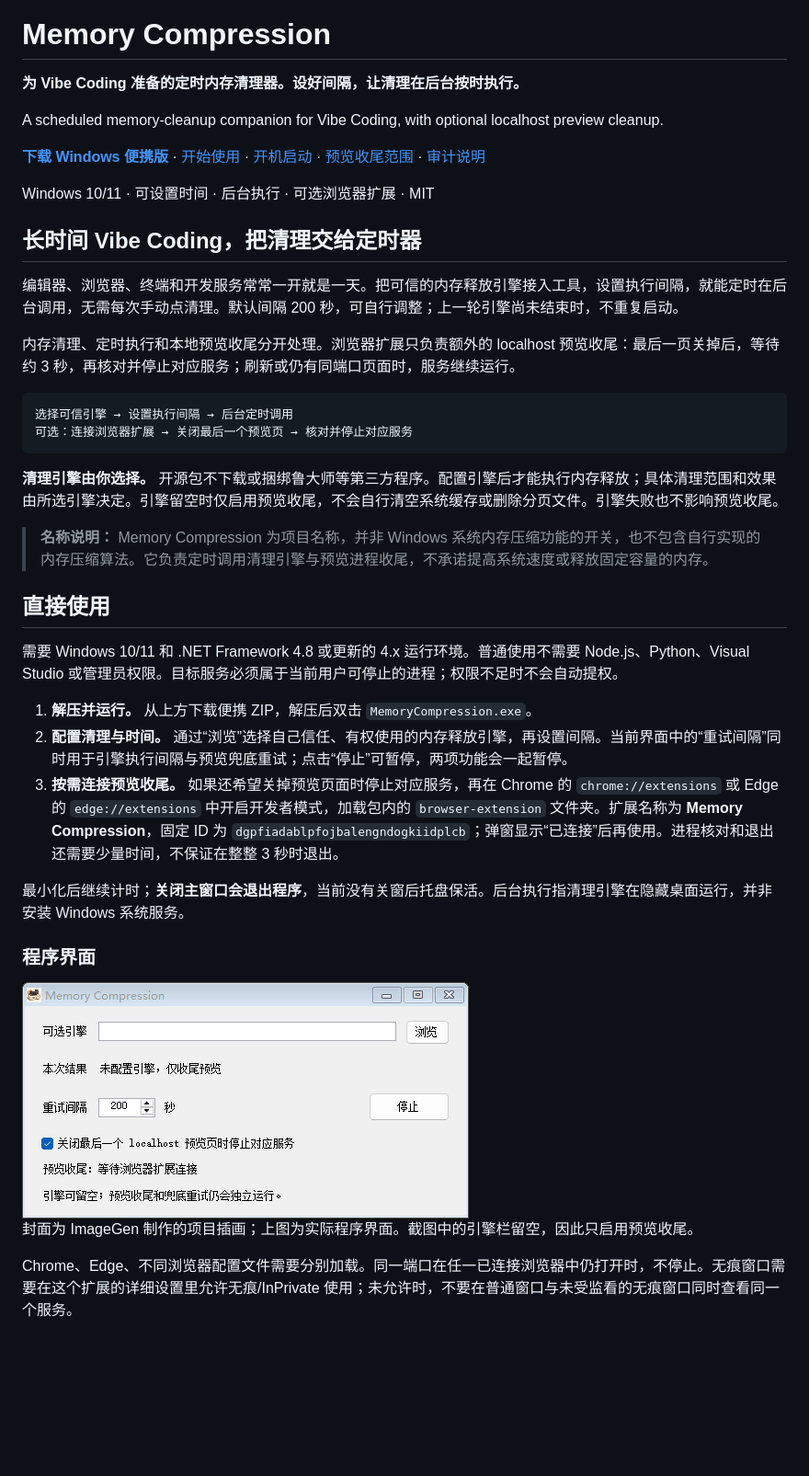
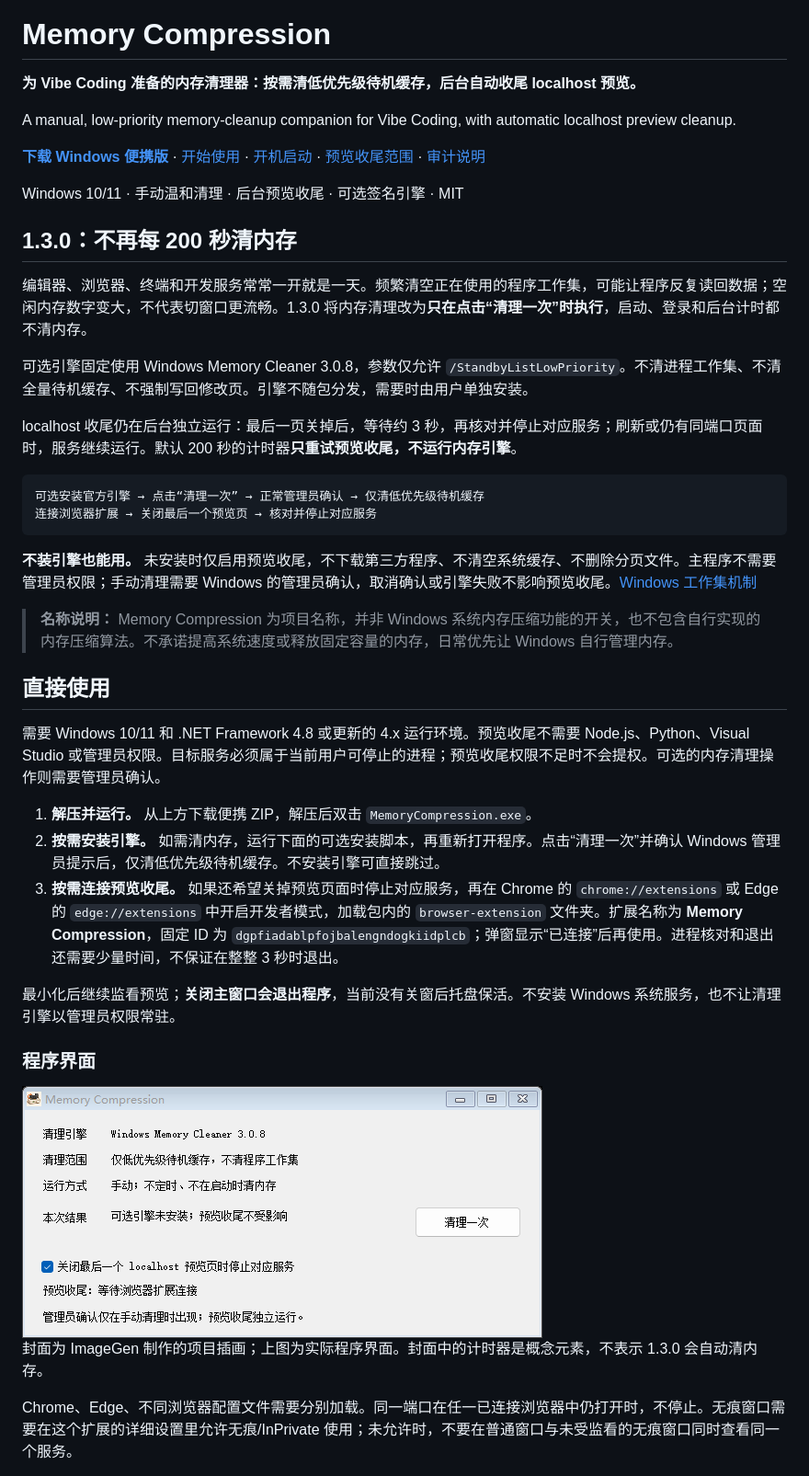
Before and after one commit to M47E1/memory-compression, a Markdown page: README.md, the part around the change printed below. Shown: that part at 92% size. Rendered like a GitHub page; pictures changed too: assets/app-window.png; blank space fills up the shorter version.

Commit message:
Release 1.3.0 with manual low-priority memory cleanup

````diff
--- a/README.md
+++ b/README.md
@@ -4,44 +4,46 @@
 
 # Memory Compression
 
-**为 Vibe Coding 准备的定时内存清理器。设好间隔，让清理在后台按时执行。**
+**为 Vibe Coding 准备的内存清理器：按需清低优先级待机缓存，后台自动收尾 localhost 预览。**
 
-A scheduled memory-cleanup companion for Vibe Coding, with optional localhost preview cleanup.
+A manual, low-priority memory-cleanup companion for Vibe Coding, with automatic localhost preview cleanup.
 
 [**下载 Windows 便携版**](https://github.com/M47E1/memory-compression/releases/latest) · [开始使用](#直接使用) · [开机启动](#开机启动) · [预览收尾范围](#会关闭什么) · [审计说明](AUDIT.md)
 
-Windows 10/11 · 可设置时间 · 后台执行 · 可选浏览器扩展 · MIT
+Windows 10/11 · 手动温和清理 · 后台预览收尾 · 可选签名引擎 · MIT
 
-## 长时间 Vibe Coding，把清理交给定时器
+## 1.3.0：不再每 200 秒清内存
 
-编辑器、浏览器、终端和开发服务常常一开就是一天。把可信的内存释放引擎接入工具，设置执行间隔，就能定时在后台调用，无需每次手动点清理。默认间隔 200 秒，可自行调整；上一轮引擎尚未结束时，不重复启动。
+编辑器、浏览器、终端和开发服务常常一开就是一天。频繁清空正在使用的程序工作集，可能让程序反复读回数据；空闲内存数字变大，不代表切窗口更流畅。1.3.0 将内存清理改为**只在点击“清理一次”时执行**，启动、登录和后台计时都不清内存。
 
-内存清理、定时执行和本地预览收尾分开处理。浏览器扩展只负责额外的 localhost 预览收尾：最后一页关掉后，等待约 3 秒，再核对并停止对应服务；刷新或仍有同端口页面时，服务继续运行。
+可选引擎固定使用 Windows Memory Cleaner 3.0.8，参数仅允许 `/StandbyListLowPriority`。不清进程工作集、不清全量待机缓存、不强制写回修改页。引擎不随包分发，需要时由用户单独安装。
+
+localhost 收尾仍在后台独立运行：最后一页关掉后，等待约 3 秒，再核对并停止对应服务；刷新或仍有同端口页面时，服务继续运行。默认 200 秒的计时器**只重试预览收尾，不运行内存引擎**。
 
 ```text
-选择可信引擎 → 设置执行间隔 → 后台定时调用
-可选：连接浏览器扩展 → 关闭最后一个预览页 → 核对并停止对应服务
+可选安装官方引擎 → 点击“清理一次” → 正常管理员确认 → 仅清低优先级待机缓存
+连接浏览器扩展 → 关闭最后一个预览页 → 核对并停止对应服务
 ```
 
-**清理引擎由你选择。** 开源包不下载或捆绑鲁大师等第三方程序。配置引擎后才能执行内存释放；具体清理范围和效果由所选引擎决定。引擎留空时仅启用预览收尾，不会自行清空系统缓存或删除分页文件。引擎失败也不影响预览收尾。
+**不装引擎也能用。** 未安装时仅启用预览收尾，不下载第三方程序、不清空系统缓存、不删除分页文件。主程序不需要管理员权限；手动清理需要 Windows 的管理员确认，取消确认或引擎失败不影响预览收尾。[Windows 工作集机制](https://learn.microsoft.com/en-us/windows/win32/memory/working-set)
 
-> **名称说明：** Memory Compression 为项目名称，并非 Windows 系统内存压缩功能的开关，也不包含自行实现的内存压缩算法。它负责定时调用清理引擎与预览进程收尾，不承诺提高系统速度或释放固定容量的内存。
+> **名称说明：** Memory Compression 为项目名称，并非 Windows 系统内存压缩功能的开关，也不包含自行实现的内存压缩算法。不承诺提高系统速度或释放固定容量的内存，日常优先让 Windows 自行管理内存。
 
 ## 直接使用
 
-需要 Windows 10/11 和 .NET Framework 4.8 或更新的 4.x 运行环境。普通使用不需要 Node.js、Python、Visual Studio 或管理员权限。目标服务必须属于当前用户可停止的进程；权限不足时不会自动提权。
+需要 Windows 10/11 和 .NET Framework 4.8 或更新的 4.x 运行环境。预览收尾不需要 Node.js、Python、Visual Studio 或管理员权限。目标服务必须属于当前用户可停止的进程；预览收尾权限不足时不会提权。可选的内存清理操作则需要管理员确认。
 
 1. **解压并运行。** 从上方下载便携 ZIP，解压后双击 `MemoryCompression.exe`。
-2. **配置清理与时间。** 通过“浏览”选择自己信任、有权使用的内存释放引擎，再设置间隔。当前界面中的“重试间隔”同时用于引擎执行间隔与预览兜底重试；点击“停止”可暂停，两项功能会一起暂停。
+2. **按需安装引擎。** 如需清内存，运行下面的可选安装脚本，再重新打开程序。点击“清理一次”并确认 Windows 管理员提示后，仅清低优先级待机缓存。不安装引擎可直接跳过。
 3. **按需连接预览收尾。** 如果还希望关掉预览页面时停止对应服务，再在 Chrome 的 `chrome://extensions` 或 Edge 的 `edge://extensions` 中开启开发者模式，加载包内的 `browser-extension` 文件夹。扩展名称为 **Memory Compression**，固定 ID 为 `dgpfiadablpfojbalengndogkiidplcb`；弹窗显示“已连接”后再使用。进程核对和退出还需要少量时间，不保证在整整 3 秒时退出。
 
-最小化后继续计时；**关闭主窗口会退出程序**，当前没有关窗后托盘保活。后台执行指清理引擎在隐藏桌面运行，并非安装 Windows 系统服务。
+最小化后继续监看预览；**关闭主窗口会退出程序**，当前没有关窗后托盘保活。不安装 Windows 系统服务，也不让清理引擎以管理员权限常驻。
 
 ### 程序界面
 
-<img src="assets/app-window.png" alt="实际 Windows 程序界面：可选引擎留空，预览收尾已启用，重试间隔为 200 秒。" width="486" />
+<img src="assets/app-window.png" alt="1.3.0 实际界面：内存清理为手动低优先级模式，localhost 预览收尾独立运行。" width="566" />
 
-封面为 ImageGen 制作的项目插画；上图为实际程序界面。截图中的引擎栏留空，因此只启用预览收尾。
+封面为 ImageGen 制作的项目插画；上图为实际程序界面。封面中的计时器是概念元素，不表示 1.3.0 会自动清内存。
 
 Chrome、Edge、不同浏览器配置文件需要分别加载。同一端口在任一已连接浏览器中仍打开时，不停止。无痕窗口需要在这个扩展的详细设置里允许无痕/InPrivate 使用；未允许时，不要在普通窗口与未受监看的无痕窗口同时查看同一个服务。
 
````
Also changed, not shown: other parts of README.md (+19 -13 lines), AUDIT.md (+22 -1 lines), CHANGELOG.md (added, +16 -0 lines), assets/README.md (+3 -2 lines), 13 other files.
